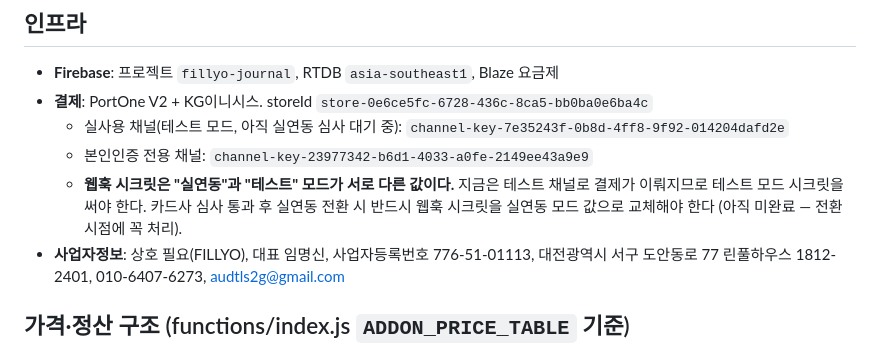
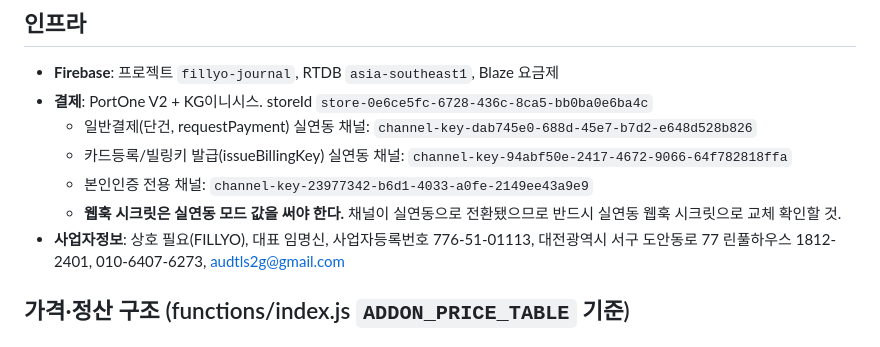
Before and after one commit to tsrtkd/fillyo, a Markdown page: CLAUDE.md, the part around the change. Drawn GitHub-style.

Commit message:
docs: CLAUDE.md 채널키 실연동 정보로 업데이트

```diff
--- a/CLAUDE.md
+++ b/CLAUDE.md
@@ -24,9 +24,10 @@
 
 - **Firebase**: 프로젝트 `fillyo-journal`, RTDB `asia-southeast1`, Blaze 요금제
 - **결제**: PortOne V2 + KG이니시스. storeId `store-0e6ce5fc-6728-436c-8ca5-bb0ba0e6ba4c`
-  - 실사용 채널(테스트 모드, 아직 실연동 심사 대기 중): `channel-key-7e35243f-0b8d-4ff8-9f92-014204dafd2e`
+  - 일반결제(단건, requestPayment) 실연동 채널: `channel-key-dab745e0-688d-45e7-b7d2-e648d528b826`
+  - 카드등록/빌링키 발급(issueBillingKey) 실연동 채널: `channel-key-94abf50e-2417-4672-9066-64f782818ffa`
   - 본인인증 전용 채널: `channel-key-23977342-b6d1-4033-a0fe-2149ee43a9e9`
-  - **웹훅 시크릿은 "실연동"과 "테스트" 모드가 서로 다른 값이다.** 지금은 테스트 채널로 결제가 이뤄지므로 테스트 모드 시크릿을 써야 한다. 카드사 심사 통과 후 실연동 전환 시 반드시 웹훅 시크릿을 실연동 모드 값으로 교체해야 한다 (아직 미완료 — 전환 시점에 꼭 처리).
+  - **웹훅 시크릿은 실연동 모드 값을 써야 한다.** 채널이 실연동으로 전환됐으므로 반드시 실연동 웹훅 시크릿으로 교체 확인할 것.
 - **사업자정보**: 상호 필요(FILLYO), 대표 임명신, 사업자등록번호 776-51-01113, 대전광역시 서구 도안동로 77 린풀하우스 1812-2401, 010-6407-6273, audtls2g@gmail.com
 
 ## 가격·정산 구조 (functions/index.js `ADDON_PRICE_TABLE` 기준)
```
